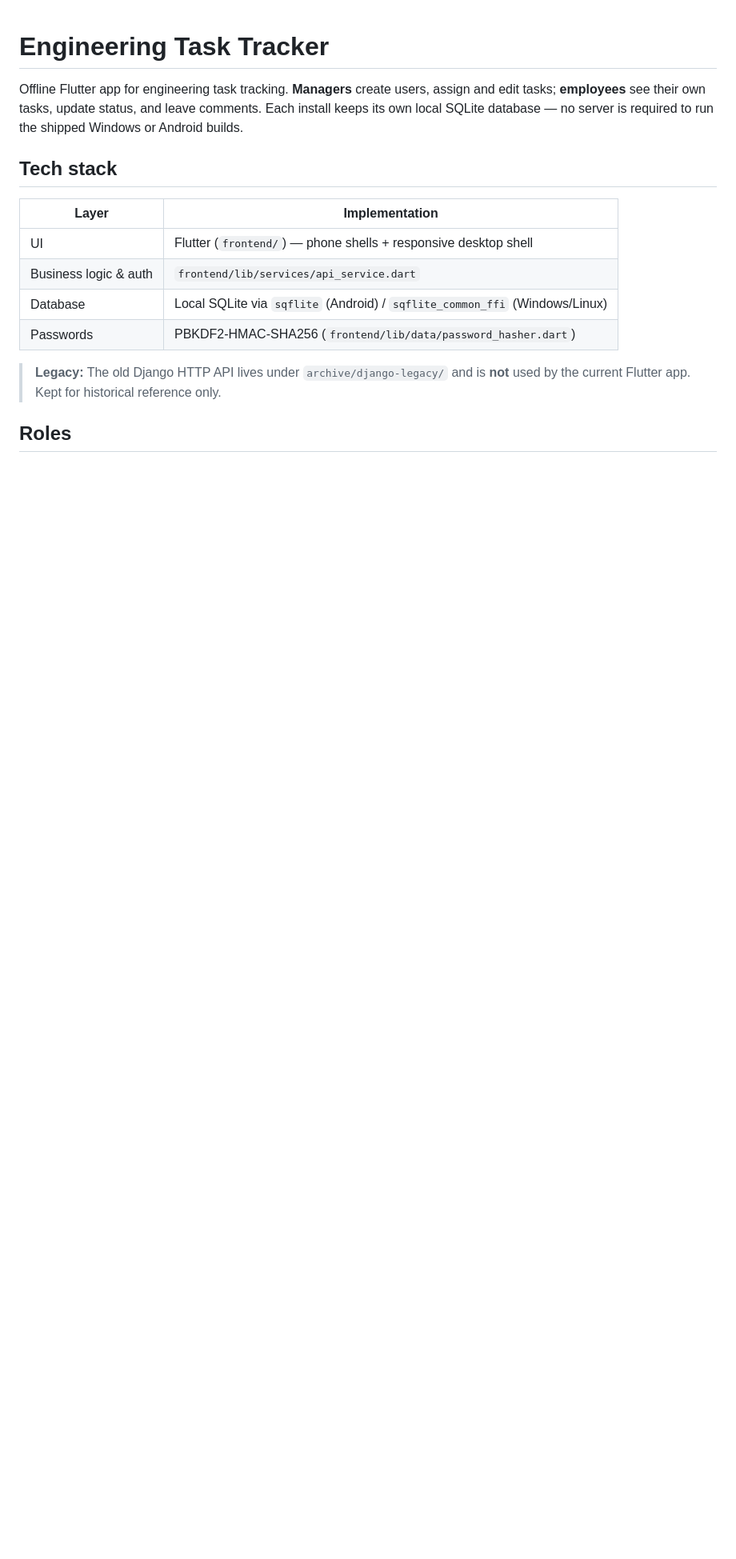
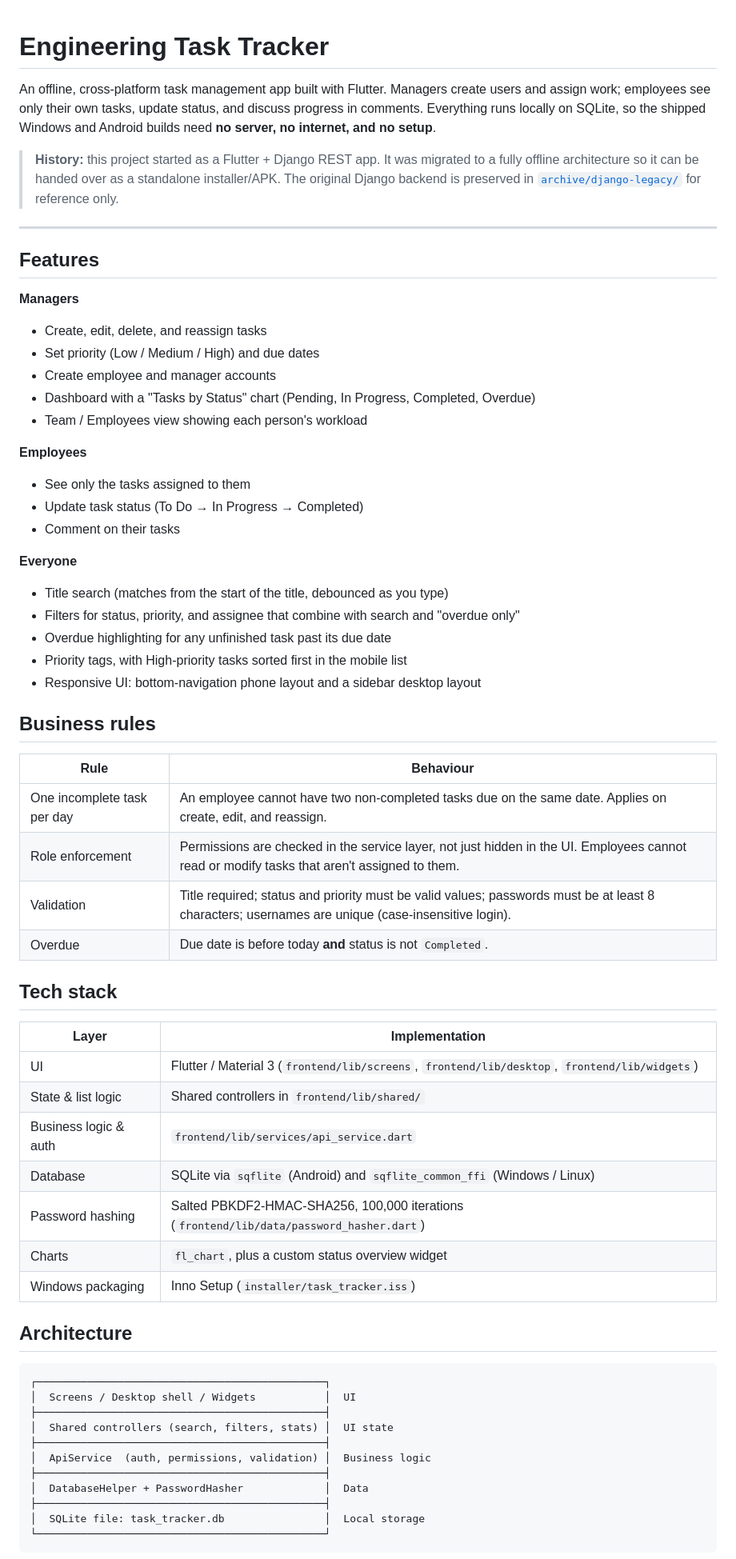
Before and after one commit to alex0077-git/Task-tracker, a Markdown page: README.md, the part around one of its changes. Shown at 80% size. Drawn GitHub-style; blank space fills up the shorter version.

````diff
--- a/README.md
+++ b/README.md
@@ -1,17 +1,66 @@
 # Engineering Task Tracker
 
-Offline Flutter app for engineering task tracking. **Managers** create users, assign and edit tasks; **employees** see their own tasks, update status, and leave comments. Each install keeps its own local SQLite database — no server is required to run the shipped Windows or Android builds.
+An offline, cross-platform task management app built with Flutter. Managers create users and assign work; employees see only their own tasks, update status, and discuss progress in comments. Everything runs locally on SQLite, so the shipped Windows and Android builds need **no server, no internet, and no setup**.
+
+> **History:** this project started as a Flutter + Django REST app. It was migrated to a fully offline architecture so it can be handed over as a standalone installer/APK. The original Django backend is preserved in [`archive/django-legacy/`](archive/django-legacy/) for reference only.
+
+---
+
+## Features
+
+**Managers**
+- Create, edit, delete, and reassign tasks
+- Set priority (Low / Medium / High) and due dates
+- Create employee and manager accounts
+- Dashboard with a "Tasks by Status" chart (Pending, In Progress, Completed, Overdue)
+- Team / Employees view showing each person's workload
+
+**Employees**
+- See only the tasks assigned to them
+- Update task status (To Do → In Progress → Completed)
+- Comment on their tasks
+
+**Everyone**
+- Title search (matches from the start of the title, debounced as you type)
+- Filters for status, priority, and assignee that combine with search and "overdue only"
+- Overdue highlighting for any unfinished task past its due date
+- Priority tags, with High-priority tasks sorted first in the mobile list
+- Responsive UI: bottom-navigation phone layout and a sidebar desktop layout
+
+## Business rules
+
+| Rule | Behaviour |
+|------|-----------|
+| One incomplete task per day | An employee cannot have two non-completed tasks due on the same date. Applies on create, edit, and reassign. |
+| Role enforcement | Permissions are checked in the service layer, not just hidden in the UI. Employees cannot read or modify tasks that aren't assigned to them. |
+| Validation | Title required; status and priority must be valid values; passwords must be at least 8 characters; usernames are unique (case-insensitive login). |
+| Overdue | Due date is before today **and** status is not `Completed`. |
 
 ## Tech stack
 
 | Layer | Implementation |
-|--------|----------------|
-| UI | Flutter (`frontend/`) — phone shells + responsive desktop shell |
+|-------|----------------|
+| UI | Flutter / Material 3 (`frontend/lib/screens`, `frontend/lib/desktop`, `frontend/lib/widgets`) |
+| State & list logic | Shared controllers in `frontend/lib/shared/` |
 | Business logic & auth | `frontend/lib/services/api_service.dart` |
-| Database | Local SQLite via `sqflite` (Android) / `sqflite_common_ffi` (Windows/Linux) |
-| Passwords | PBKDF2-HMAC-SHA256 (`frontend/lib/data/password_hasher.dart`) |
+| Database | SQLite via `sqflite` (Android) and `sqflite_common_ffi` (Windows / Linux) |
+| Password hashing | Salted PBKDF2-HMAC-SHA256, 100,000 iterations (`frontend/lib/data/password_hasher.dart`) |
+| Charts | `fl_chart`, plus a custom status overview widget |
+| Windows packaging | Inno Setup (`installer/task_tracker.iss`) |
 
-> **Legacy:** The old Django HTTP API lives under `archive/django-legacy/` and is **not** used by the current Flutter app. Kept for historical reference only.
+## Architecture
 
-## Roles
+```
+┌──────────────────────────────────────────────┐
+│  Screens / Desktop shell / Widgets           │  UI
+├──────────────────────────────────────────────┤
+│  Shared controllers (search, filters, stats) │  UI state
+├──────────────────────────────────────────────┤
+│  ApiService  (auth, permissions, validation) │  Business logic
+├──────────────────────────────────────────────┤
+│  DatabaseHelper + PasswordHasher             │  Data
+├──────────────────────────────────────────────┤
+│  SQLite file: task_tracker.db                │  Local storage
+└──────────────────────────────────────────────┘
+```
 
````
Also changed, not shown: other parts of README.md (+92 -28 lines).
